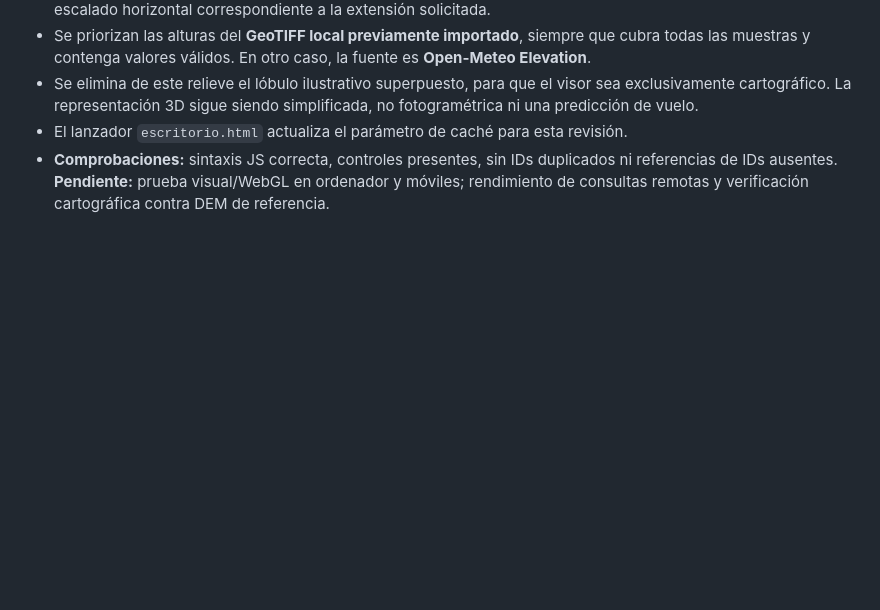
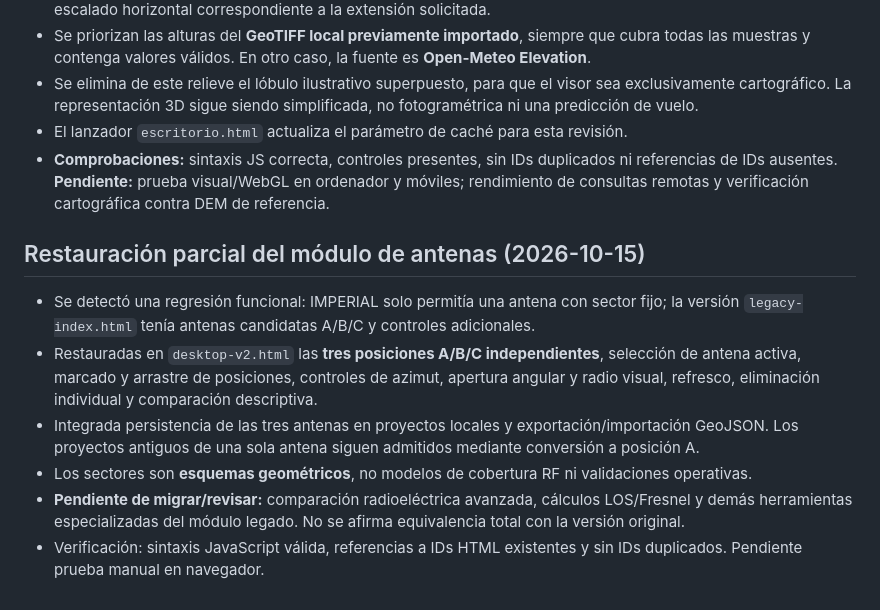
Before and after one commit to alexzb2296-boop/ECOUAV, a Markdown page: IMPERIAL-UNIFICACION.md, the part around the change. Rendered like a GitHub page; blank space fills up the shorter version.

Commit message:
Document antenna regression fix and pending advanced features

```diff
--- a/IMPERIAL-UNIFICACION.md
+++ b/IMPERIAL-UNIFICACION.md
@@ -170,3 +170,12 @@ Fecha de auditoría: 2026-10-11
 - Se elimina de este relieve el lóbulo ilustrativo superpuesto, para que el visor sea exclusivamente cartográfico. La representación 3D sigue siendo simplificada, no fotogramétrica ni una predicción de vuelo.
 - El lanzador `escritorio.html` actualiza el parámetro de caché para esta revisión.
 - **Comprobaciones:** sintaxis JS correcta, controles presentes, sin IDs duplicados ni referencias de IDs ausentes. **Pendiente:** prueba visual/WebGL en ordenador y móviles; rendimiento de consultas remotas y verificación cartográfica contra DEM de referencia.
+
+## Restauración parcial del módulo de antenas (2026-10-15)
+
+- Se detectó una regresión funcional: IMPERIAL solo permitía una antena con sector fijo; la versión `legacy-index.html` tenía antenas candidatas A/B/C y controles adicionales.
+- Restauradas en `desktop-v2.html` las **tres posiciones A/B/C independientes**, selección de antena activa, marcado y arrastre de posiciones, controles de azimut, apertura angular y radio visual, refresco, eliminación individual y comparación descriptiva.
+- Integrada persistencia de las tres antenas en proyectos locales y exportación/importación GeoJSON. Los proyectos antiguos de una sola antena siguen admitidos mediante conversión a posición A.
+- Los sectores son **esquemas geométricos**, no modelos de cobertura RF ni validaciones operativas.
+- **Pendiente de migrar/revisar:** comparación radioeléctrica avanzada, cálculos LOS/Fresnel y demás herramientas especializadas del módulo legado. No se afirma equivalencia total con la versión original.
+- Verificación: sintaxis JavaScript válida, referencias a IDs HTML existentes y sin IDs duplicados. Pendiente prueba manual en navegador.
```
